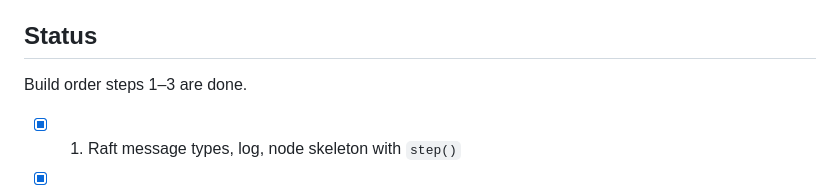
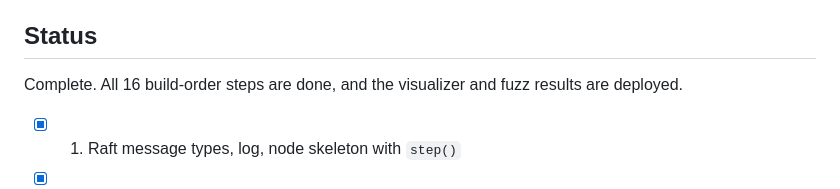
Before and after one commit to DhanushKrishna4/Escapement, a Markdown page: README.md, the part around the change. Drawn GitHub-style.

Commit message:
Update status: all build-order steps complete

```diff
--- a/README.md
+++ b/README.md
@@ -25,7 +25,8 @@ replayable, and shareable as a single number.
 
 ## Status
 
-Build order steps 1–3 are done.
+Complete. All 16 build-order steps are done, and the visualizer and fuzz
+results are deployed.
 
 - [x] 1. Raft message types, log, node skeleton with `step()`
 - [x] 2. Simulator: virtual clock, event queue, perfect network — a 3-node
```
